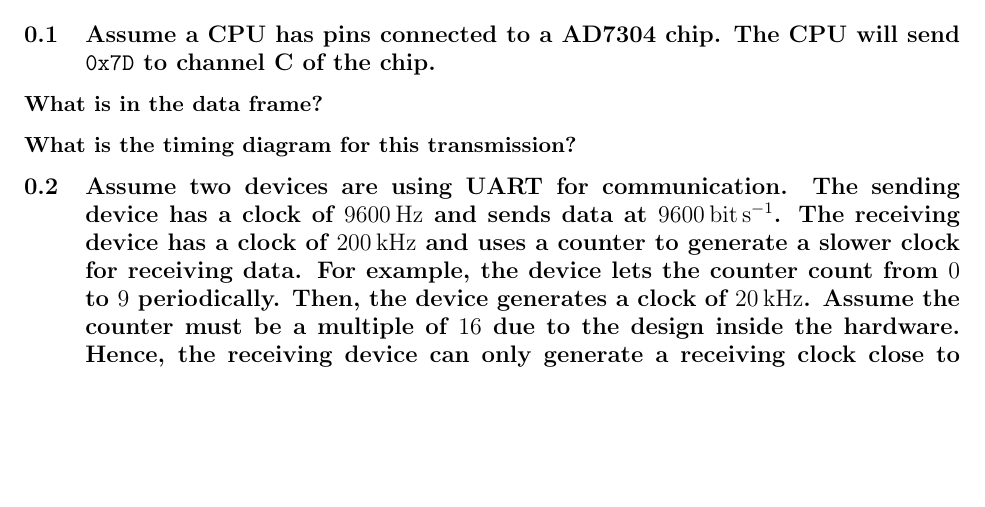
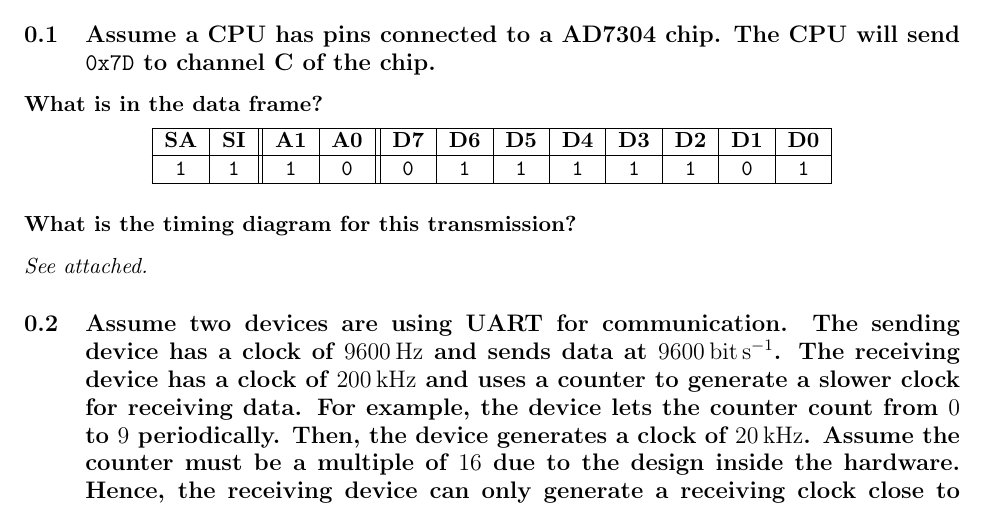
Before and after one commit to sjolsen/embedded, a LaTeX document (3/3.ltx): part of page 3 of 3, cut so that both start at the same text, the shorter picture padded with empty space. Compiled offline with pdfLaTeX.

Commit message:
Answered question 1

```diff
--- a/3/3.ltx
+++ b/3/3.ltx
@@ -86,8 +86,18 @@ Board I/O can negatively impact a system's performance by {\em bottlenecking} th
 \subsection[i]{Assume a CPU has pins connected to a AD7304 chip. The CPU will send {\ttfamily 0x7D} to channel C of the chip.}
 
 \subsubsection*{What is in the data frame?}
+\begin{center}
+  \begin{tabular}[c]{|*{2}{c|}|*{2}{c|}|*{8}{c|}}
+    \hline
+    {\bf SA} & {\bf SI} & {\bf A1} & {\bf A0} & {\bf D7} & {\bf D6} & {\bf D5} & {\bf D4} & {\bf D3} & {\bf D2} & {\bf D1} & {\bf D0}\\
+    \hline
+    {\tt 1} & {\tt 1} & {\tt 1} & {\tt 0} & {\tt 0} & {\tt 1} & {\tt 1} & {\tt 1} & {\tt 1} & {\tt 1} & {\tt 0} & {\tt 1}\\
+    \hline
+  \end{tabular}
+\end{center}
 
 \subsubsection*{What is the timing diagram for this transmission?}
+{\itshape See attached.}
 
 \subsection[ii]{Assume two devices are using UART for communication. The sending device has a clock of \SI{9600}{\hertz} and sends data at \SI{9600}{\bit\per\second}. The receiving device has a clock of \SI{200}{\kilo\hertz} and uses a counter to generate a slower clock for receiving data. For example, the device lets the counter count from $0$ to $9$ periodically. Then, the device generates a clock of \SI{20}{\kilo\hertz}. Assume the counter must be a multiple of $16$ due to the design inside the hardware. Hence, the receiving device can only generate a receiving clock close to \SI{9600}{\hertz}.}
 
```
